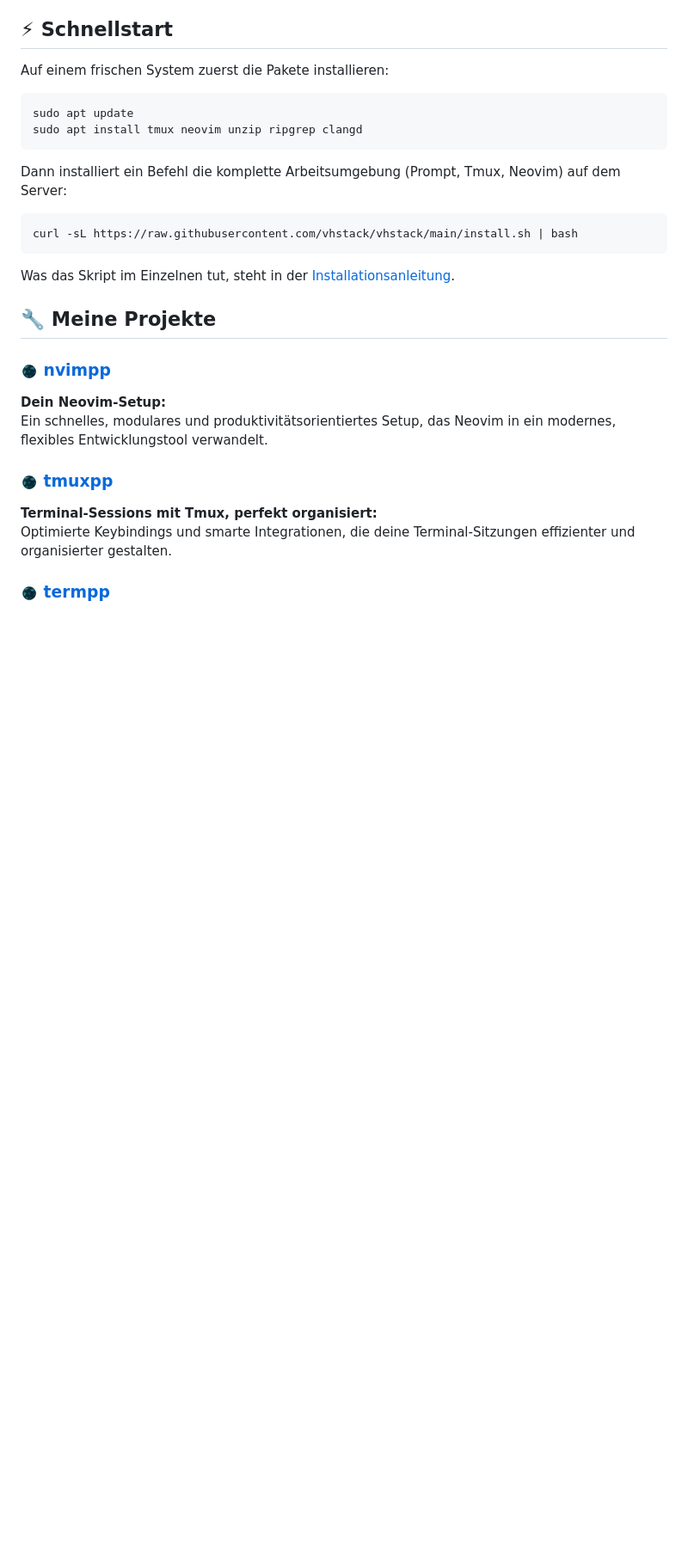
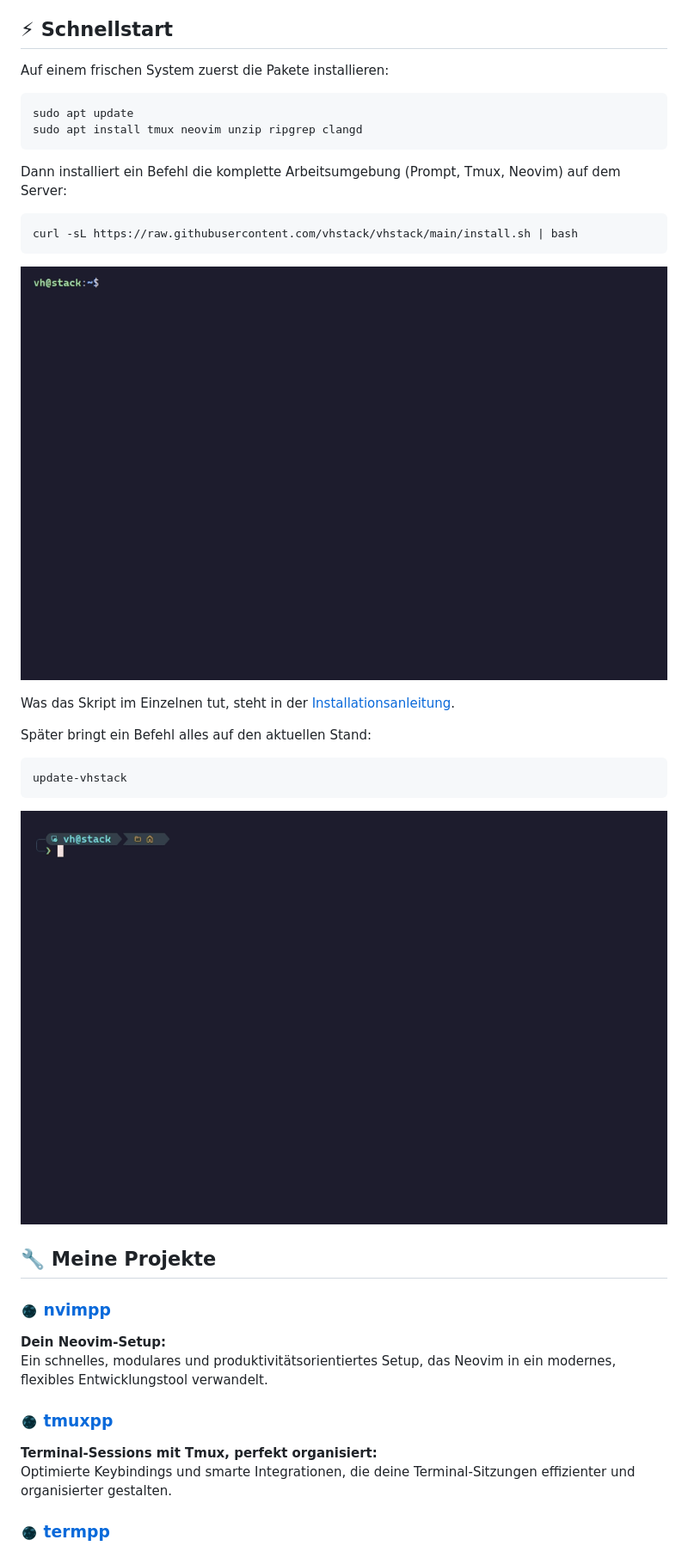
Before and after one commit to vhstack/vhstack, a Markdown page: README.md, the part around the change. Shown: that part at 86% size. Drawn GitHub-style; pictures changed too: assets/install.gif (added), assets/update.gif (added); blank space fills up the shorter version.

````diff
--- a/README.md
+++ b/README.md
@@ -35,8 +35,18 @@ Neovim) auf dem Server:
 curl -sL https://raw.githubusercontent.com/vhstack/vhstack/main/install.sh | bash
 ```
 
+![vhstack install – ein Befehl richtet alles ein](assets/install.gif)
+
 Was das Skript im Einzelnen tut, steht in der
 [Installationsanleitung](./INSTALL.md).
+
+Später bringt ein Befehl alles auf den aktuellen Stand:
+
+```bash
+update-vhstack
+```
+
+![vhstack update – alt→neu-Report](assets/update.gif)
 
 ## 🔧 Meine Projekte
 
````
Also changed, not shown: README.en.md (+10 -0 lines), README.ru.md (+10 -0 lines), 3 other files.
